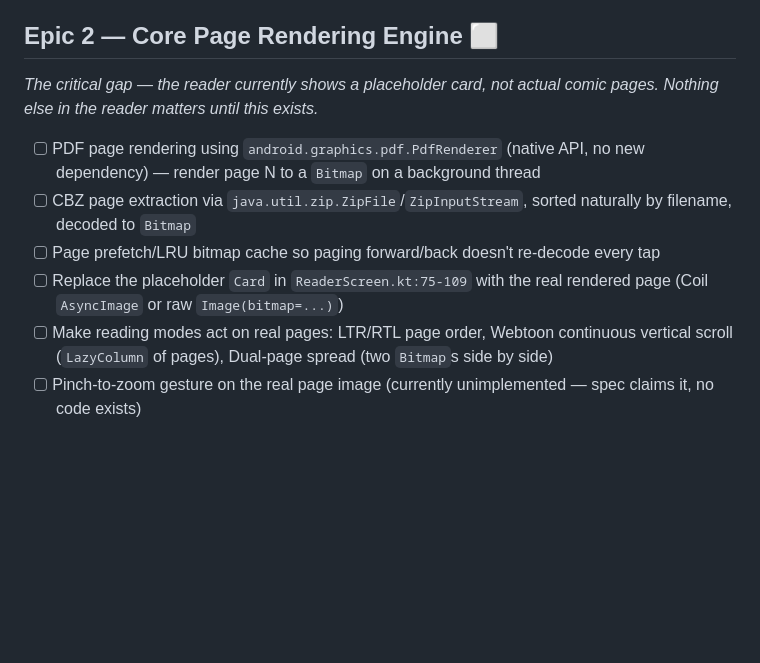
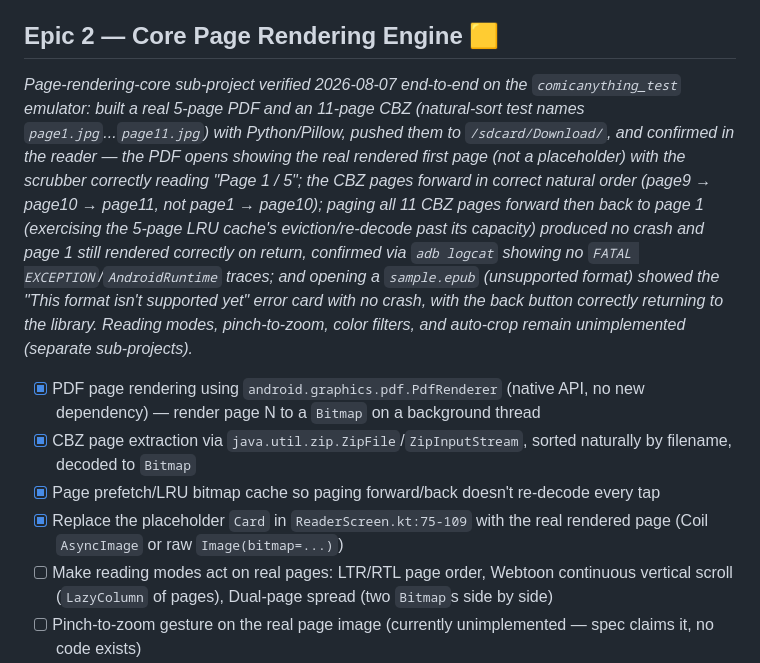
Before and after one commit to anythingvn/ComicAnything, a Markdown page: PROJECT_TASKS.md, the part around the change. Drawn GitHub-style; blank space fills up the shorter version.

Commit message:
docs: mark page-rendering-core portion of Epic 2 complete
Verified end-to-end on comicanything_test emulator: real PDF/CBZ page
rendering, natural-sort page ordering, LRU cache eviction past 5-page
limit, and the unsupported-format error path all work correctly.

```diff
--- a/PROJECT_TASKS.md
+++ b/PROJECT_TASKS.md
@@ -33,13 +33,13 @@ anything that assumes the app can read files on a real device.
 - [x] Make `LocalFileRepository.scanStorageDirectories` scan more than the single hardcoded `/storage/emulated/0/Download` path (spec calls out `/sdcard/Download/` and `/storage/emulated/0/` broadly) — recurse or let the user pick additional folders
 - [x] Replace the static placeholder in `LocalFilesContent` ([HomeScreen.kt:312-320](app/src/main/java/com/comicanything/reader/ui/home/HomeScreen.kt:312-320)) with a real list/grid bound to scan results, matching the Library tab's card style
 
-## Epic 2 — Core Page Rendering Engine ⬜
-*The critical gap — the reader currently shows a placeholder card, not actual comic pages. Nothing else in the reader matters until this exists.*
+## Epic 2 — Core Page Rendering Engine 🟨
+*Page-rendering-core sub-project verified 2026-08-07 end-to-end on the `comicanything_test` emulator: built a real 5-page PDF and an 11-page CBZ (natural-sort test names `page1.jpg`...`page11.jpg`) with Python/Pillow, pushed them to `/sdcard/Download/`, and confirmed in the reader — the PDF opens showing the real rendered first page (not a placeholder) with the scrubber correctly reading "Page 1 / 5"; the CBZ pages forward in correct natural order (page9 → page10 → page11, not page1 → page10); paging all 11 CBZ pages forward then back to page 1 (exercising the 5-page LRU cache's eviction/re-decode past its capacity) produced no crash and page 1 still rendered correctly on return, confirmed via `adb logcat` showing no `FATAL EXCEPTION`/`AndroidRuntime` traces; and opening a `sample.epub` (unsupported format) showed the "This format isn't supported yet" error card with no crash, with the back button correctly returning to the library. Reading modes, pinch-to-zoom, color filters, and auto-crop remain unimplemented (separate sub-projects).*
 
-- [ ] PDF page rendering using `android.graphics.pdf.PdfRenderer` (native API, no new dependency) — render page N to a `Bitmap` on a background thread
-- [ ] CBZ page extraction via `java.util.zip.ZipFile`/`ZipInputStream`, sorted naturally by filename, decoded to `Bitmap`
-- [ ] Page prefetch/LRU bitmap cache so paging forward/back doesn't re-decode every tap
-- [ ] Replace the placeholder `Card` in `ReaderScreen.kt:75-109` with the real rendered page (Coil `AsyncImage` or raw `Image(bitmap=...)`)
+- [x] PDF page rendering using `android.graphics.pdf.PdfRenderer` (native API, no new dependency) — render page N to a `Bitmap` on a background thread
+- [x] CBZ page extraction via `java.util.zip.ZipFile`/`ZipInputStream`, sorted naturally by filename, decoded to `Bitmap`
+- [x] Page prefetch/LRU bitmap cache so paging forward/back doesn't re-decode every tap
+- [x] Replace the placeholder `Card` in `ReaderScreen.kt:75-109` with the real rendered page (Coil `AsyncImage` or raw `Image(bitmap=...)`)
 - [ ] Make reading modes act on real pages: LTR/RTL page order, Webtoon continuous vertical scroll (`LazyColumn` of pages), Dual-page spread (two `Bitmap`s side by side)
 - [ ] Pinch-to-zoom gesture on the real page image (currently unimplemented — spec claims it, no code exists)
 - [ ] Apply color filter modes (Sepia/Night/AMOLED/High-Contrast) as a `ColorMatrix`/`BlendMode` over the real page instead of just tinting an empty background
```
